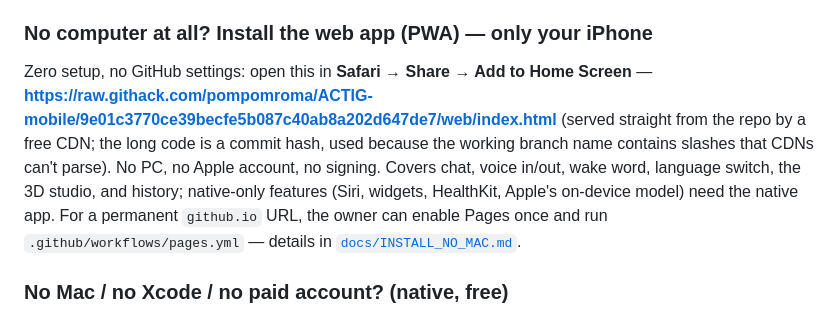
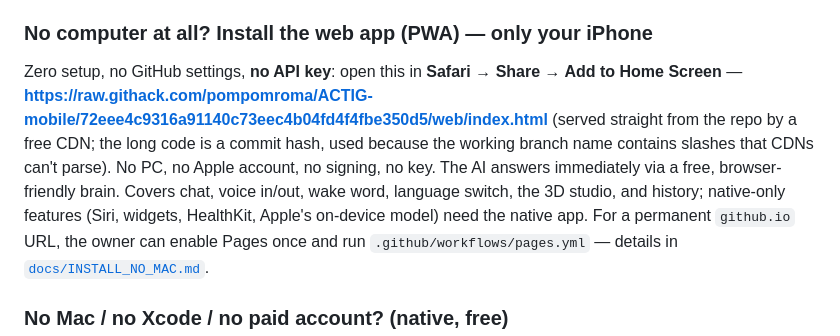
Before and after one commit to pompomroma/ACTIG-mobile, a Markdown page: README.md, the part around the change. GitHub-like rendering.

Commit message:
docs: point CDN install URL at the zero-setup keyless build (72eee4c)
Co-Authored-By: Claude Opus 4.8 <noreply@anthropic.com>
Claude-Session: https://claude.ai/code/session_01Us3SYcGmxypHPdiEkZK3Q6

```diff
--- a/README.md
+++ b/README.md
@@ -63,12 +63,13 @@ in the Keychain, never in source.
 
 ### No computer at all? Install the web app (PWA) — only your iPhone
 
-Zero setup, no GitHub settings: open this in **Safari → Share → Add to Home
-Screen** —
-**https://raw.githack.com/pompomroma/ACTIG-mobile/9e01c3770ce39becfe5b087c40ab8a202d647de7/web/index.html**
+Zero setup, no GitHub settings, **no API key**: open this in **Safari → Share →
+Add to Home Screen** —
+**https://raw.githack.com/pompomroma/ACTIG-mobile/72eee4c9316a91140c73eec4b04fd4f4fbe350d5/web/index.html**
 (served straight from the repo by a free CDN; the long code is a commit hash, used
 because the working branch name contains slashes that CDNs can't parse). No PC, no Apple account, no
-signing. Covers chat, voice in/out, wake word, language switch, the 3D studio,
+signing, no key. The AI answers immediately via a free, browser-friendly brain.
+Covers chat, voice in/out, wake word, language switch, the 3D studio,
 and history; native-only features (Siri, widgets, HealthKit, Apple's on-device
 model) need the native app. For a permanent `github.io` URL, the owner can enable
 Pages once and run `.github/workflows/pages.yml` — details in
```
